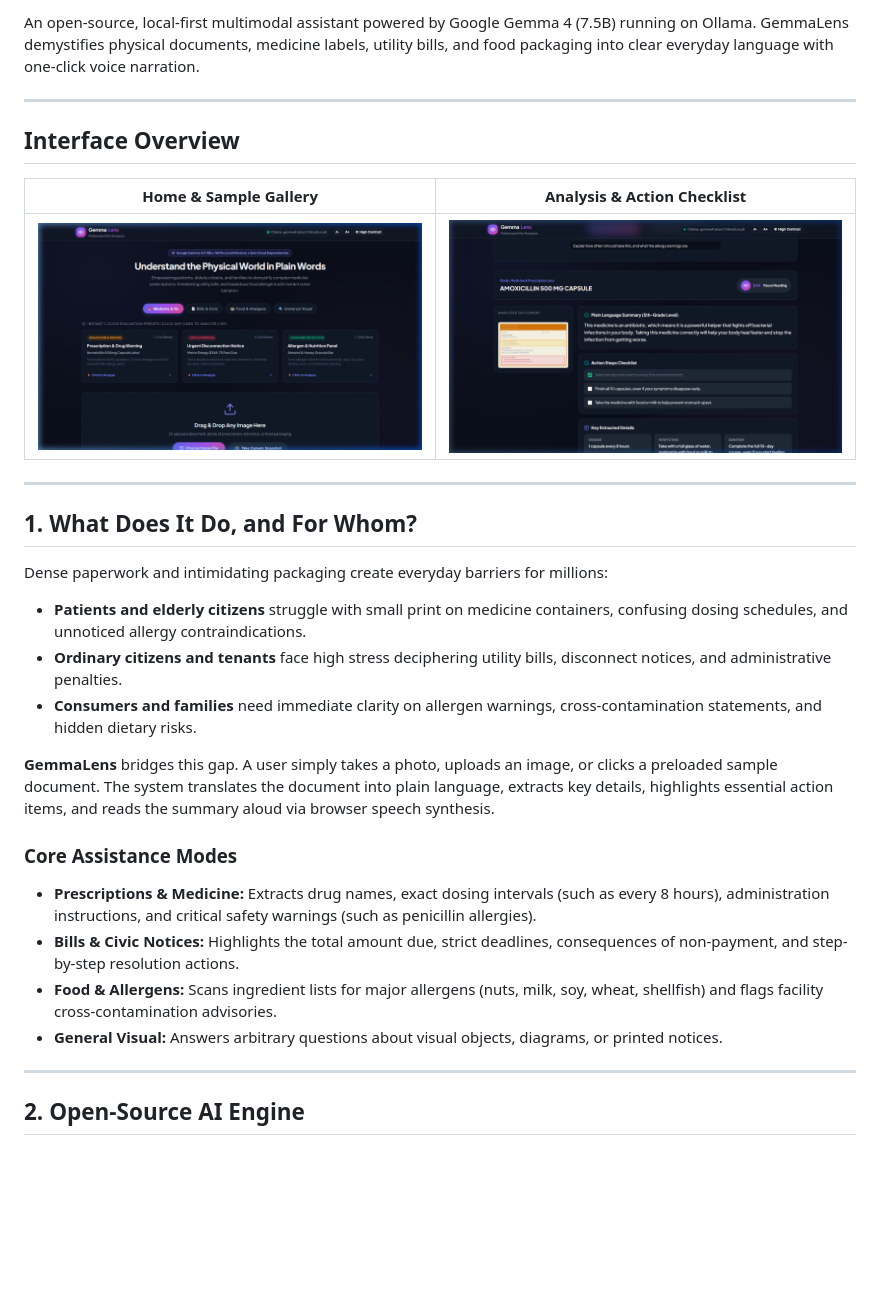
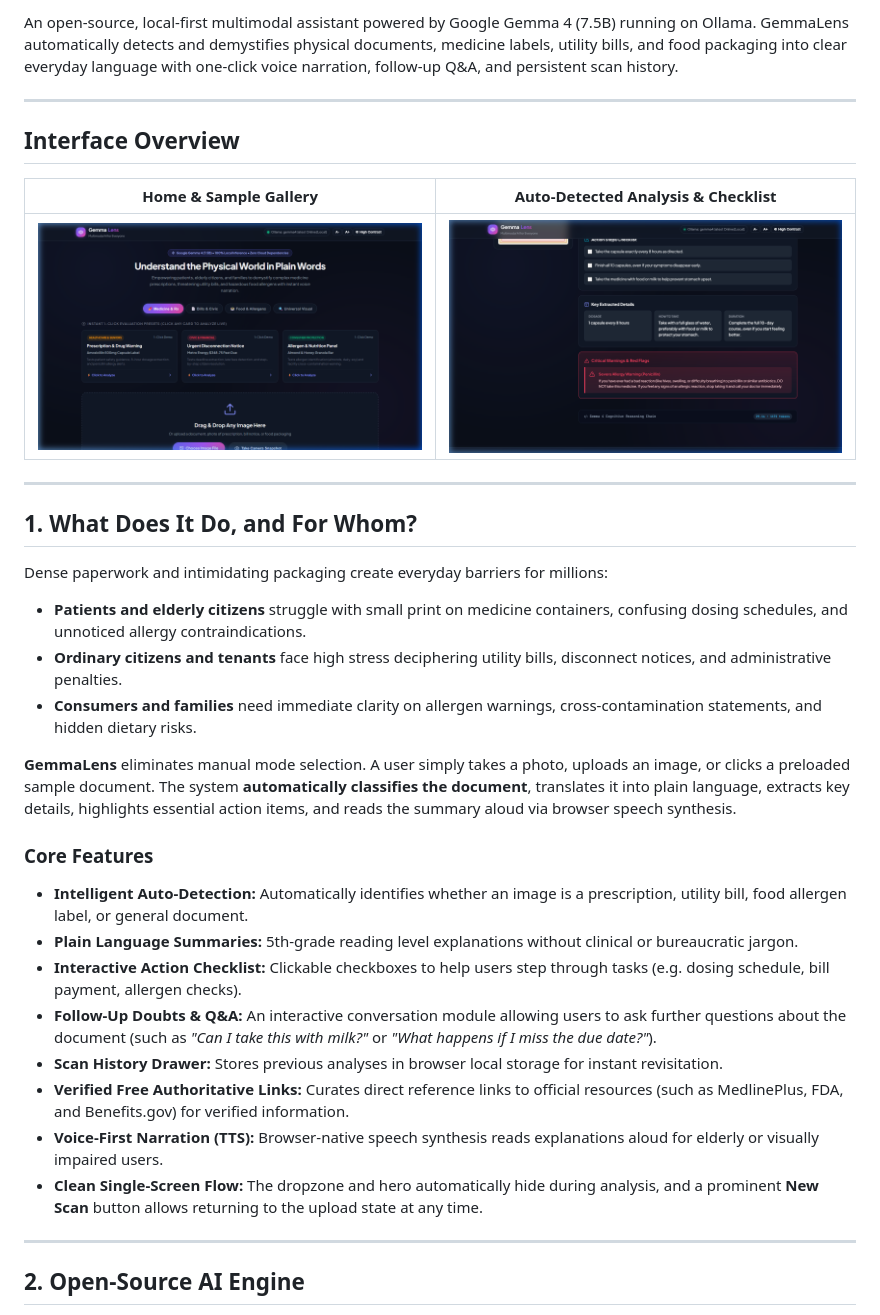
Before and after one commit to Carbon-7/HacktoberFest-26, a Markdown page: README.md, the part around one of its changes. Drawn GitHub-style; pictures changed too: docs/screenshots/results.png; blank space fills up the shorter version.

Commit message:
feat: implement document auto-detection, follow-up Q&A, scan history, and Chrome extension companion

```diff
--- a/README.md
+++ b/README.md
@@ -7,11 +8,11 @@
 
-An open-source, local-first multimodal assistant powered by Google Gemma 4 (7.5B) running on Ollama. GemmaLens demystifies physical documents, medicine labels, utility bills, and food packaging into clear everyday language with one-click voice narration.
+An open-source, local-first multimodal assistant powered by Google Gemma 4 (7.5B) running on Ollama. GemmaLens automatically detects and demystifies physical documents, medicine labels, utility bills, and food packaging into clear everyday language with one-click voice narration, follow-up Q&A, and persistent scan history.
 
 ---
 
 ## Interface Overview
 
-| Home & Sample Gallery | Analysis & Action Checklist |
+| Home & Sample Gallery | Auto-Detected Analysis & Checklist |
 | :---: | :---: |
 | ![Home Interface](docs/screenshots/home.png) | ![Analysis Results](docs/screenshots/results.png) |
 
@@ -24,13 +25,17 @@ Dense paperwork and intimidating packaging create everyday barriers for millions
 * **Ordinary citizens and tenants** face high stress deciphering utility bills, disconnect notices, and administrative penalties.
 * **Consumers and families** need immediate clarity on allergen warnings, cross-contamination statements, and hidden dietary risks.
 
-**GemmaLens** bridges this gap. A user simply takes a photo, uploads an image, or clicks a preloaded sample document. The system translates the document into plain language, extracts key details, highlights essential action items, and reads the summary aloud via browser speech synthesis.
+**GemmaLens** eliminates manual mode selection. A user simply takes a photo, uploads an image, or clicks a preloaded sample document. The system **automatically classifies the document**, translates it into plain language, extracts key details, highlights essential action items, and reads the summary aloud via browser speech synthesis.
 
-### Core Assistance Modes
-* **Prescriptions & Medicine:** Extracts drug names, exact dosing intervals (such as every 8 hours), administration instructions, and critical safety warnings (such as penicillin allergies).
-* **Bills & Civic Notices:** Highlights the total amount due, strict deadlines, consequences of non-payment, and step-by-step resolution actions.
-* **Food & Allergens:** Scans ingredient lists for major allergens (nuts, milk, soy, wheat, shellfish) and flags facility cross-contamination advisories.
-* **General Visual:** Answers arbitrary questions about visual objects, diagrams, or printed notices.
+### Core Features
+* **Intelligent Auto-Detection:** Automatically identifies whether an image is a prescription, utility bill, food allergen label, or general document.
+* **Plain Language Summaries:** 5th-grade reading level explanations without clinical or bureaucratic jargon.
+* **Interactive Action Checklist:** Clickable checkboxes to help users step through tasks (e.g. dosing schedule, bill payment, allergen checks).
+* **Follow-Up Doubts & Q&A:** An interactive conversation module allowing users to ask further questions about the document (such as *"Can I take this with milk?"* or *"What happens if I miss the due date?"*).
+* **Scan History Drawer:** Stores previous analyses in browser local storage for instant revisitation.
+* **Verified Free Authoritative Links:** Curates direct reference links to official resources (such as MedlinePlus, FDA, and Benefits.gov) for verified information.
+* **Voice-First Narration (TTS):** Browser-native speech synthesis reads explanations aloud for elderly or visually impaired users.
+* **Clean Single-Screen Flow:** The dropzone and hero automatically hide during analysis, and a prominent **New Scan** button allows returning to the upload state at any time.
 
 ---
 
```
Also changed, not shown: other parts of README.md (+36 -14 lines), extension/icon.png (added), public/assets/screenshots/results.png, 8 other files.
